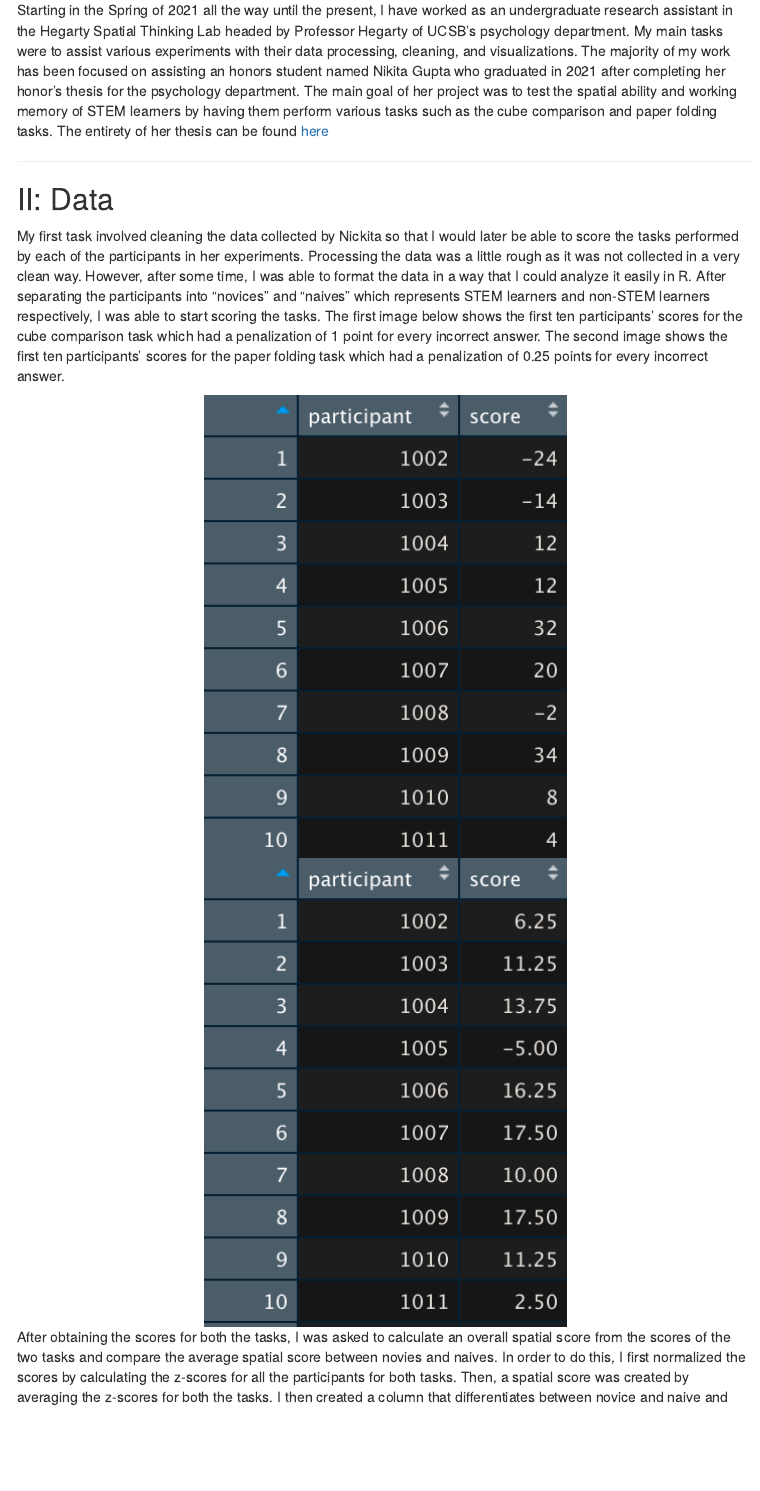
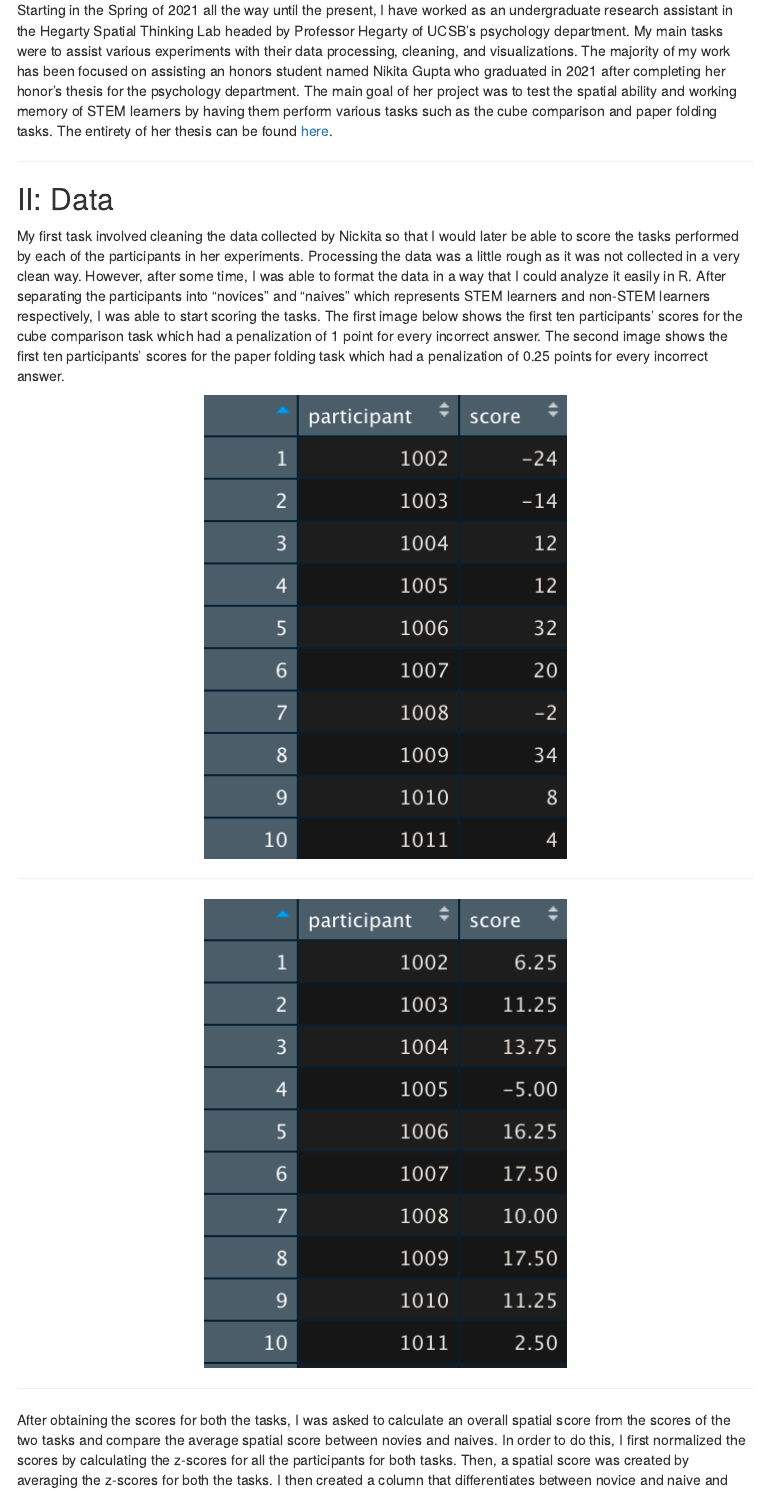
Before and after one commit to TylerChia/SpatialThinkingWriteup, an R Markdown document (index.Rmd): the page in a window 1100 px wide, from 180 px down. The pictures show the output file index.html that the author committed with the source, opened offline; menus at the side of the page are left out.

Commit message:
edit commit

```diff
--- a/index.Rmd
+++ b/index.Rmd
@@ -11,7 +11,7 @@ output:
 
 ## I: Introduction
 
-Starting in the Spring of 2021 all the way until the present, I have worked as an undergraduate research assistant in the Hegarty Spatial Thinking Lab headed by Professor Hegarty of UCSB's psychology department.  My main tasks were to assist various experiments with their data processing, cleaning, and visualizations.  The majority of my work has been focused on assisting an honors student named Nikita Gupta who graduated in 2021 after completing her honor's thesis for the psychology department.  The main goal of her project was to test the spatial ability and working memory of STEM learners by having them perform various tasks such as the cube comparison and paper folding tasks.  The entirety of her thesis can be found [here](Spatial Ability and Working Memory in STEM Learners (1).pdf)
+Starting in the Spring of 2021 all the way until the present, I have worked as an undergraduate research assistant in the Hegarty Spatial Thinking Lab headed by Professor Hegarty of UCSB's psychology department.  My main tasks were to assist various experiments with their data processing, cleaning, and visualizations.  The majority of my work has been focused on assisting an honors student named Nikita Gupta who graduated in 2021 after completing her honor's thesis for the psychology department.  The main goal of her project was to test the spatial ability and working memory of STEM learners by having them perform various tasks such as the cube comparison and paper folding tasks.  The entirety of her thesis can be found [here](Spatial Ability and Working Memory in STEM Learners (1).pdf).
 
 ******
 
```
Also changed, not shown: index.html, index.Rmd (23 more changed lines), 1 other file.
